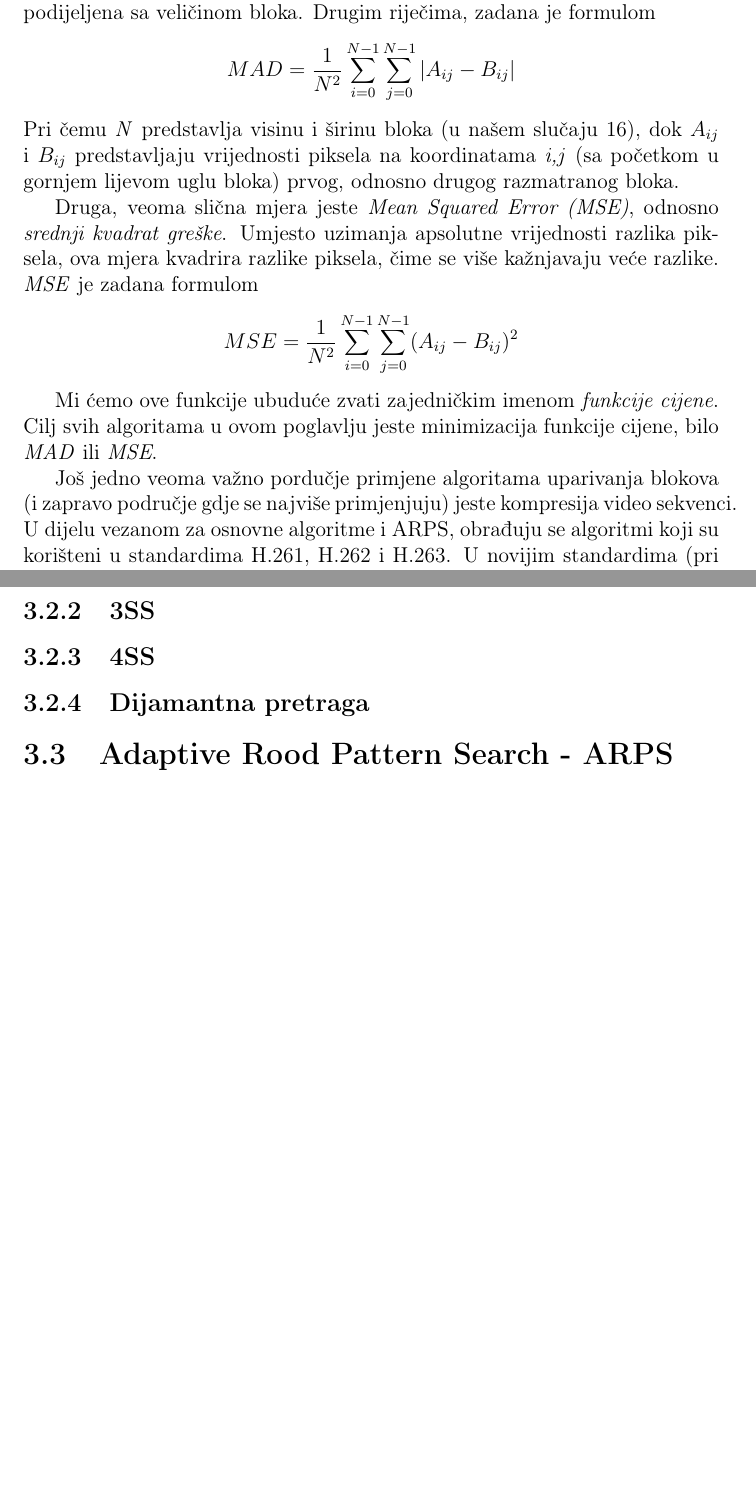
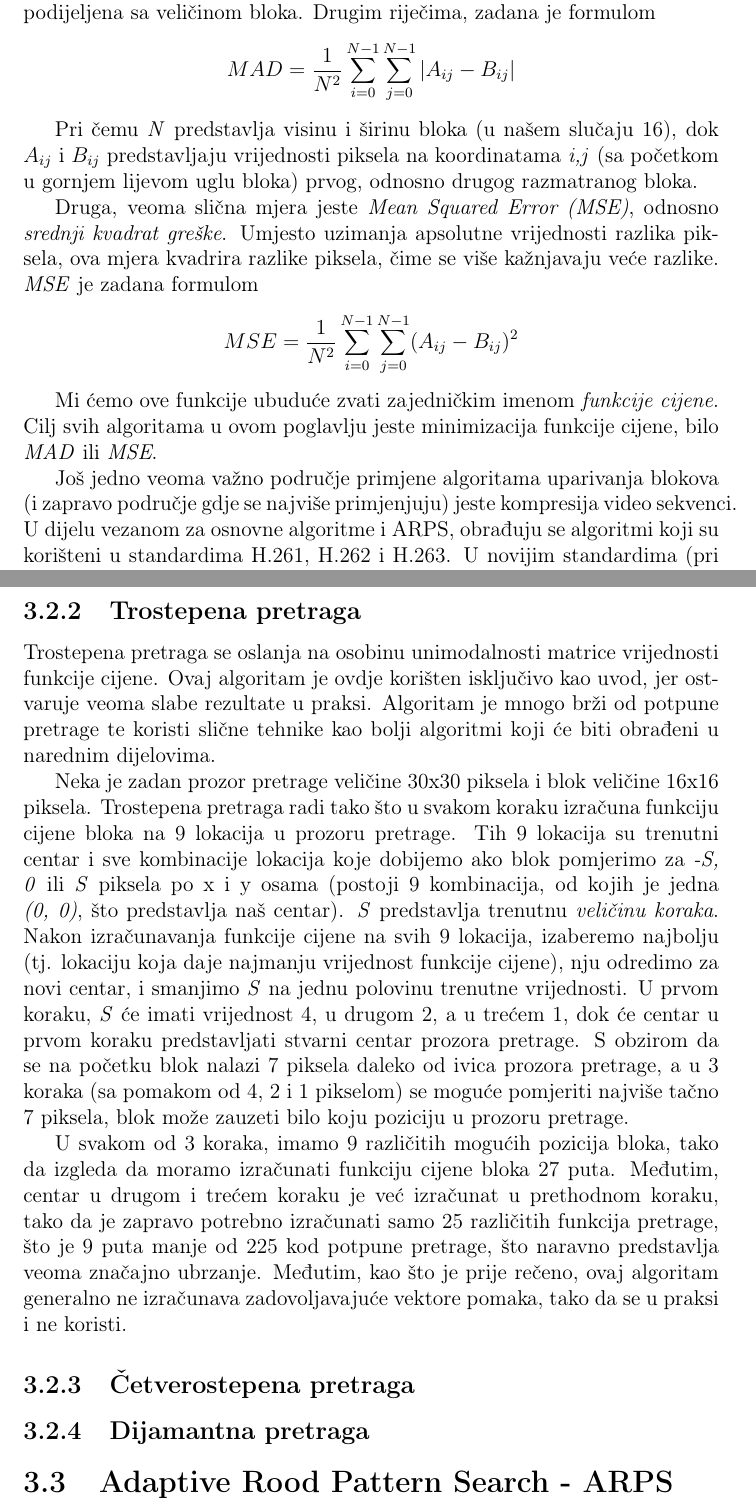
Before and after one commit to muhamedparic/Interpolator, a LaTeX thesis (Thesis/Tehnike interpolacije frejmova u video sekvencama.tex, which reads Thesis/chapters/Algoritmi uparivanja blokova.tex): two parts of pages 6 and 8 of 13, joined at a grey line, cut so that both start at the same text, the shorter picture padded with empty space. Compiled offline with pdfLaTeX.

Commit message:
Mrsko mi vise, 3SS gotov osim pola stvari

```diff
--- a/Thesis/Tehnike interpolacije frejmova u video sekvencama.tex
+++ b/Thesis/Tehnike interpolacije frejmova u video sekvencama.tex
@@ -4,6 +4,7 @@
 \usepackage{graphicx}
 \usepackage[T1]{fontenc}
 \usepackage{lipsum}
+\usepackage{hyperref}
 
 \graphicspath{ {images/} }
 
--- a/Thesis/chapters/Algoritmi uparivanja blokova.tex
+++ b/Thesis/chapters/Algoritmi uparivanja blokova.tex
@@ -36,7 +37,7 @@ $$
 
 Mi \cj emo ove funkcije ubudu\cj e zvati zajedni\ch kim imenom \textit{funkcije cijene}. Cilj svih algoritama u ovom poglavlju jeste minimizacija funkcije cijene, bilo \textit{MAD} ili \textit{MSE}.
 
-Jo\sh\ jedno veoma va\zh no pordu\ch je primjene algoritama uparivanja blokova (i zapravo podru\ch je gdje se najvi\sh e primjenjuju) jeste kompresija video sekvenci. U dijelu vezanom za osnovne algoritme i ARPS,
+Jo\sh\ jedno veoma va\zh no podru\ch je primjene algoritama uparivanja blokova (i zapravo podru\ch je gdje se najvi\sh e primjenjuju) jeste kompresija video sekvenci. U dijelu vezanom za osnovne algoritme i ARPS,
 obra\dj uju se algoritmi koji su kori\sh teni u standardima H.261, H.262 i H.263. U novijim standardima (pri \ch emu je najnoviji H.265, \ch ija je prva verzija iza\sh la 2013. godine) kori\sh teni su napredniji algoritmi, koji u
 ovom radu ne\cj e biti obra\dj eni.
 
@@ -58,9 +59,23 @@ Ovaj algoritam se zasniva na potpunom pretra\zh ivanju svih mogu\cj ih lokacija
 a za izra\ch unavanje vrijednosti funkcije cijene moramo uporediti $16 * 16 = 256$ piksela. To nam daje $225 * 256 = 57600$ upore\dj ivanja piksela po bloku. HD video (dimenzija 1280x720 piksela) sadr\zh i frejmove koji se
 sastoje od 3600 blokova, \sh to nam ukupno daje preko 200 miliona upore\dj ivanja piksela za svaki frejm video sekvence. Tako da nije te\sh ko vidjeti za\sh to se ovaj algoritam ne koristi u praksi.
 
-\subsection{3SS}
+\subsection{Trostepena pretraga}
+Trostepena pretraga se oslanja na osobinu unimodalnosti matrice vrijednosti funkcije cijene. Ovaj algoritam je ovdje kori\sh ten isklju\ch ivo kao uvod, jer ostvaruje veoma slabe rezultate u praksi. Algoritam je mnogo br\zh i
+od potpune pretrage te koristi sli\ch ne tehnike kao bolji algoritmi koji \cj e biti obra\dj eni u narednim dijelovima.
 
-\subsection{4SS}
+Neka je zadan prozor pretrage veli\ch ine 30x30 piksela i blok veli\ch ine 16x16 piksela. Trostepena pretraga radi tako \sh to u svakom koraku izra\ch una funkciju cijene bloka na 9 lokacija u prozoru pretrage. Tih 9 lokacija su
+trenutni centar i sve kombinacije lokacija koje dobijemo ako blok pomjerimo za \textit{-S, 0} ili \textit{S} piksela po x i y osama (postoji 9 kombinacija, od kojih je jedna \textit{(0, 0)}, \sh to predstavlja na\sh\ centar).
+\textit{S} predstavlja trenutnu \textit{veli\ch inu koraka}. Nakon izra\ch unavanja funkcije cijene na svih 9 lokacija, izaberemo najbolju (tj. lokaciju koja daje najmanju vrijednost funkcije cijene), nju odredimo za novi centar, i
+smanjimo \textit{S} na jednu polovinu trenutne vrijednosti. U prvom koraku, \textit{S} \cj e imati vrijednost 4, u drugom 2, a u tre\cj em 1, dok \cj e centar u prvom koraku predstavljati stvarni centar prozora pretrage.
+S obzirom da se na po\ch etku blok nalazi 7 piksela daleko od ivica prozora pretrage, a u 3 koraka (sa pomakom od 4, 2 i 1 pikselom) se mogu\cj e pomjeriti najvi\sh e ta\ch no 7 piksela, blok mo\zh e zauzeti bilo koju
+poziciju u prozoru pretrage.
+
+U svakom od 3 koraka, imamo 9 razli\ch itih mogu\cj ih pozicija bloka, tako da izgleda da moramo izra\ch unati funkciju cijene bloka 27 puta. Me\dj utim, centar u drugom i tre\cj em koraku je ve\cj\ izra\ch unat u prethodnom
+koraku, tako da je zapravo potrebno izra\ch unati samo 25 razli\ch itih funkcija pretrage, \sh to je 9 puta manje od 225 kod potpune pretrage, \sh to naravno predstavlja veoma zna\ch ajno ubrzanje. Me\dj utim, kao \sh to je
+prije re\ch eno, ovaj algoritam generalno ne izra\ch unava zadovoljavaju\cj e vektore pomaka, tako da se u praksi i ne koristi.
+%Slika rada algoritma
+
+\subsection{\CH etverostepena pretraga}
 
 \subsection{Dijamantna pretraga}
 
```
Also changed, not shown: Thesis/Tehnike interpolacije frejmova u video sekvencama.pdf, Thesis/chapters/Algoritmi uparivanja blokova.tex (1 more changed lines), 2 other files.
